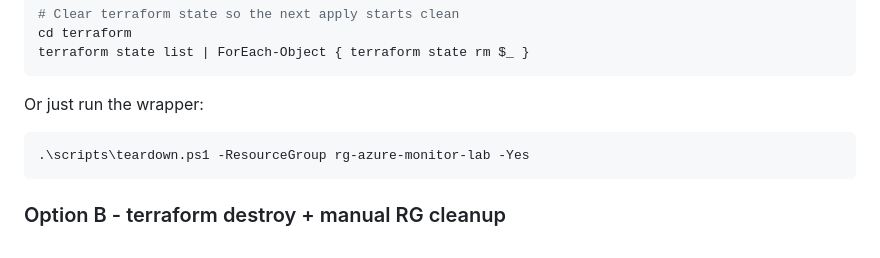
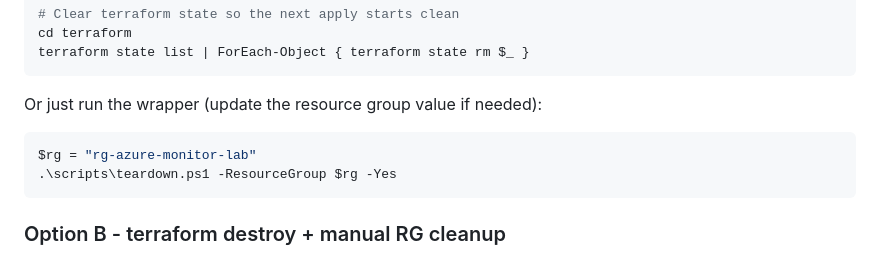
Before and after one commit to claestom/azure-monitor-demo-lab, a Markdown page: docs/DEPLOY-TERRAFORM-STEP-BY-STEP.md, the part around the change. GitHub-like rendering.

Commit message:
docs: make Terraform teardown resource group explicit

````diff
--- a/docs/DEPLOY-TERRAFORM-STEP-BY-STEP.md
+++ b/docs/DEPLOY-TERRAFORM-STEP-BY-STEP.md
@@ -280,10 +280,11 @@ cd terraform
 terraform state list | ForEach-Object { terraform state rm $_ }
 ```
 
-Or just run the wrapper:
+Or just run the wrapper (update the resource group value if needed):
 
 ```powershell
-.\scripts\teardown.ps1 -ResourceGroup rg-azure-monitor-lab -Yes
+$rg = "rg-azure-monitor-lab"
+.\scripts\teardown.ps1 -ResourceGroup $rg -Yes
 ```
 
 ### Option B - terraform destroy + manual RG cleanup
````
